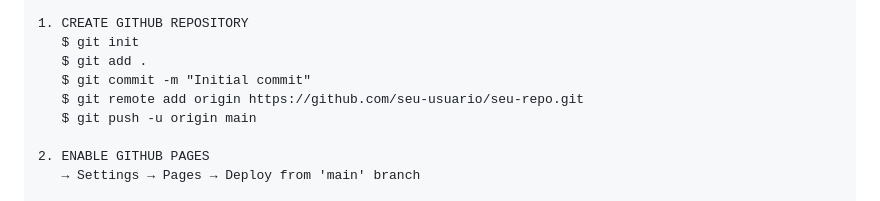
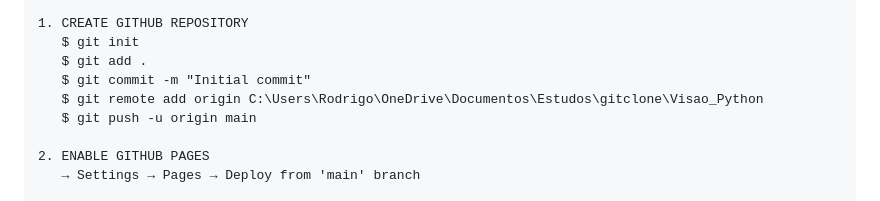
Before and after one commit to RodrigoMartinsA/Visao_Python, a Markdown page: ARCHITECTURE.md, the part around the change. Drawn GitHub-style.

```diff
--- a/ARCHITECTURE.md
+++ b/ARCHITECTURE.md
@@ -47,7 +47,7 @@
    $ git init
    $ git add .
    $ git commit -m "Initial commit"
-   $ git remote add origin https://github.com/seu-usuario/seu-repo.git
+   $ git remote add origin C:\Users\Rodrigo\OneDrive\Documentos\Estudos\gitclone\Visao_Python
    $ git push -u origin main
 
 2. ENABLE GITHUB PAGES
```
